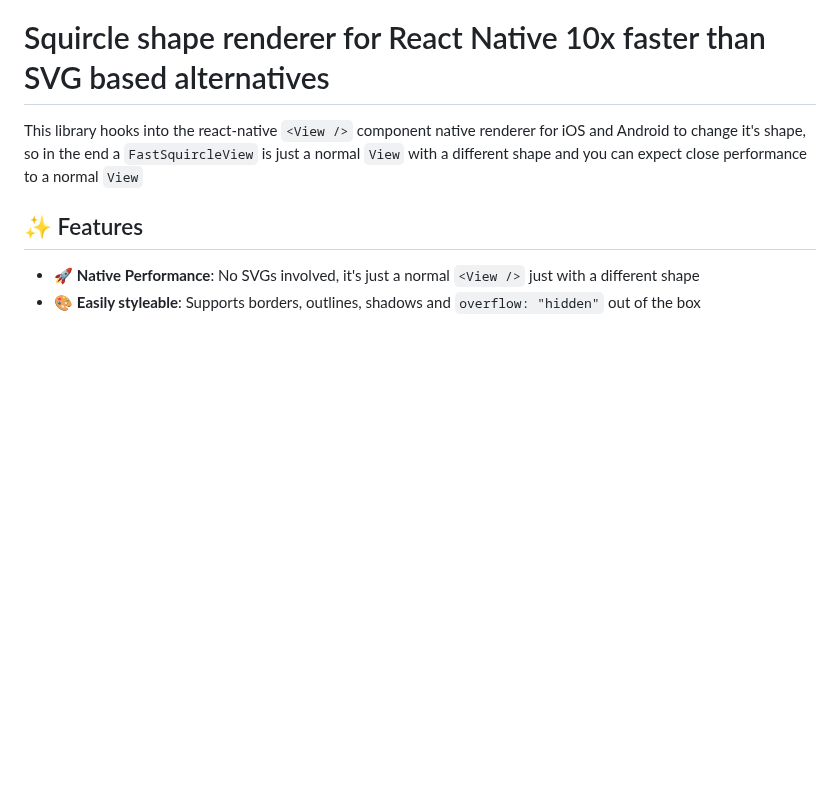
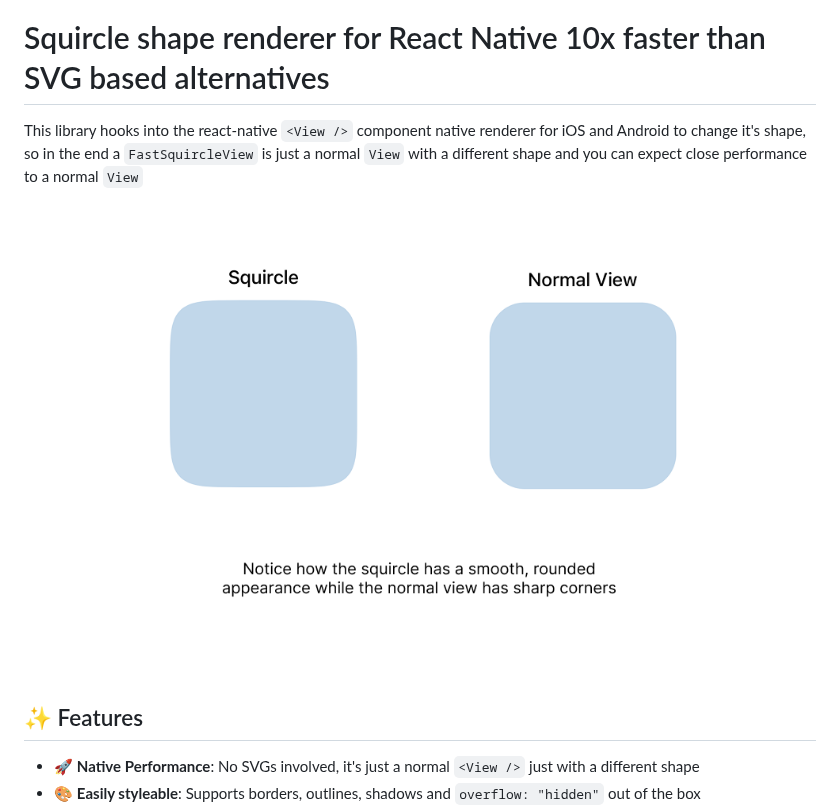
Before and after one commit to fbeccaceci/react-native-fast-squircle, a Markdown page: README.md, the part around the change. Drawn GitHub-style; pictures changed too: assets/squircle-example.png (added); blank space fills up the shorter version.

```diff
--- a/README.md
+++ b/README.md
@@ -3,6 +3,8 @@
 # Squircle shape renderer for React Native 10x faster than SVG based alternatives
 
 This library hooks into the react-native `<View />` component native renderer for iOS and Android to change it's shape, so in the end a `FastSquircleView` is just a normal `View` with a different shape and you can expect close performance to a normal `View`
+
+![Alt text](./assets/squircle-example.png)
 
 ## ✨ Features
 
```
